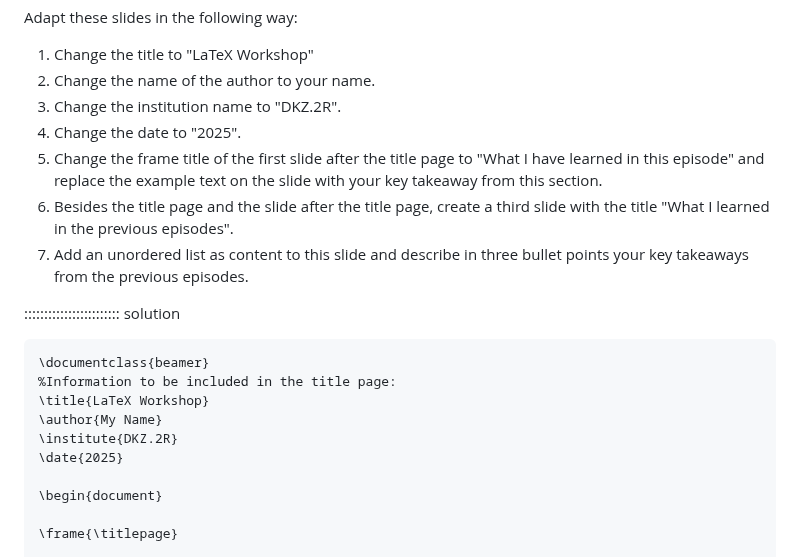
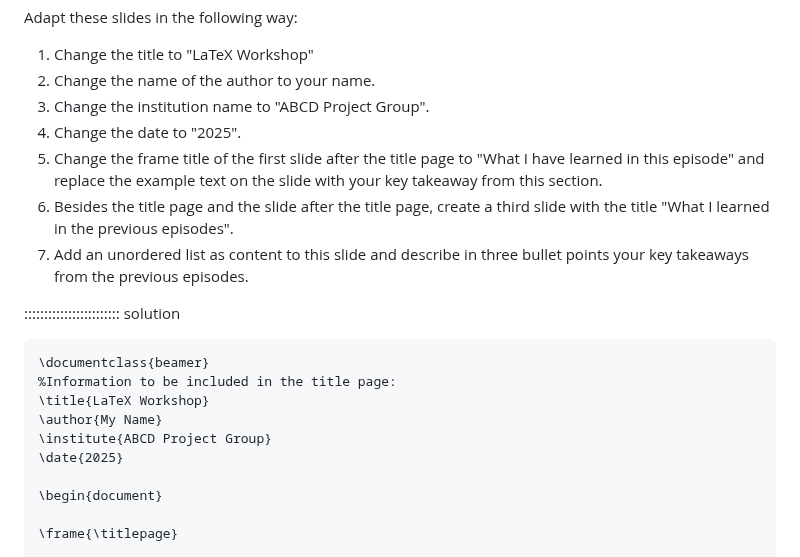
Before and after one commit to dkz2r/latex-novice-academic-publishing, a Markdown page: episodes/04-document-classes.md, the part around the change. Drawn GitHub-style.

Commit message:
keep the intitution generic

```diff
--- a/episodes/04-document-classes.md
+++ b/episodes/04-document-classes.md
@@ -250,7 +250,7 @@ Adapt these slides in the following way:
 
 1. Change the title to "LaTeX Workshop"
 2. Change the name of the author to your name.
-3. Change the institution name to "DKZ.2R".
+3. Change the institution name to "ABCD Project Group".
 4. Change the date to "2025".
 5. Change the frame title of the first slide after the title page to "What I have learned in this episode" and replace the example text on the slide with your key takeaway from this section.
 6. Besides the title page and the slide after the title page, create a third slide with the title "What I learned in the previous episodes".
@@ -265,7 +265,7 @@ Adapt these slides in the following way:
 %Information to be included in the title page:
 \title{LaTeX Workshop}
 \author{My Name}
-\institute{DKZ.2R}
+\institute{ABCD Project Group}
 \date{2025}
 
 \begin{document}
```
